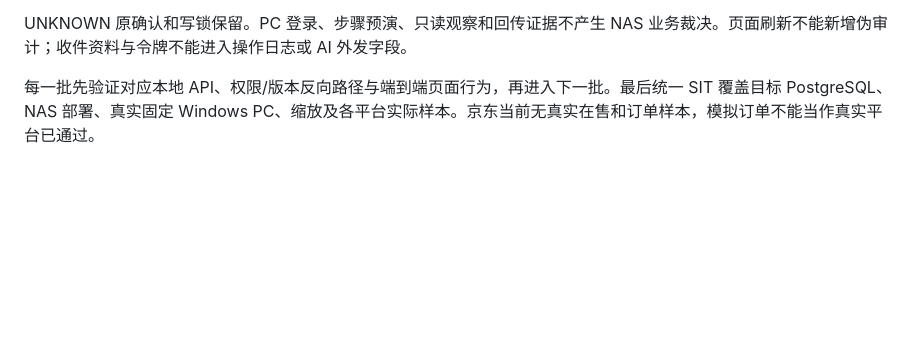
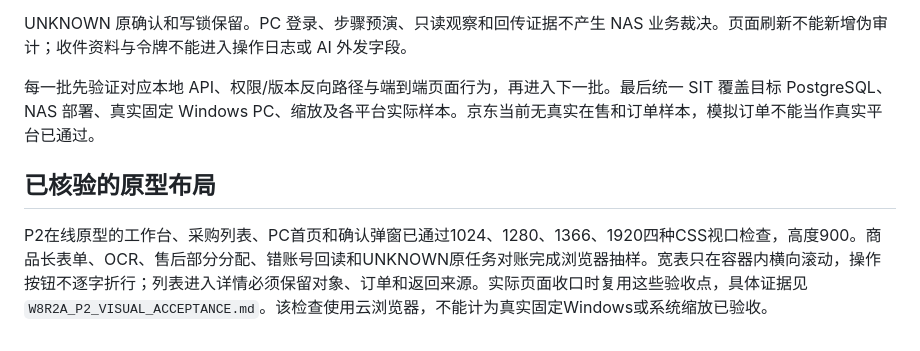
Before and after one commit to fanyufeiabc/qingniao-v39-prototype, a Markdown page: docs/W8R2B_UI_ACCEPTANCE.md, the part around the change. Drawn GitHub-style; blank space fills up the shorter version.

Commit message:
Record P2 viewport and business scenario acceptance

```diff
--- a/docs/W8R2B_UI_ACCEPTANCE.md
+++ b/docs/W8R2B_UI_ACCEPTANCE.md
@@ -39,3 +39,7 @@ NAS 采用今日经营、商品供给、销售履约、运行支撑四组，保
 UNKNOWN 原确认和写锁保留。PC 登录、步骤预演、只读观察和回传证据不产生 NAS 业务裁决。页面刷新不能新增伪审计；收件资料与令牌不能进入操作日志或 AI 外发字段。
 
 每一批先验证对应本地 API、权限/版本反向路径与端到端页面行为，再进入下一批。最后统一 SIT 覆盖目标 PostgreSQL、NAS 部署、真实固定 Windows PC、缩放及各平台实际样本。京东当前无真实在售和订单样本，模拟订单不能当作真实平台已通过。
+
+## 已核验的原型布局
+
+P2在线原型的工作台、采购列表、PC首页和确认弹窗已通过1024、1280、1366、1920四种CSS视口检查，高度900。商品长表单、OCR、售后部分分配、错账号回读和UNKNOWN原任务对账完成浏览器抽样。宽表只在容器内横向滚动，操作按钮不逐字折行；列表进入详情必须保留对象、订单和返回来源。实际页面收口时复用这些验收点，具体证据见 `W8R2A_P2_VISUAL_ACCEPTANCE.md`。该检查使用云浏览器，不能计为真实固定Windows或系统缩放已验收。
```
Also changed, not shown: docs/W8R2A_P2_VISUAL_ACCEPTANCE.md (added, +30 -0 lines).
